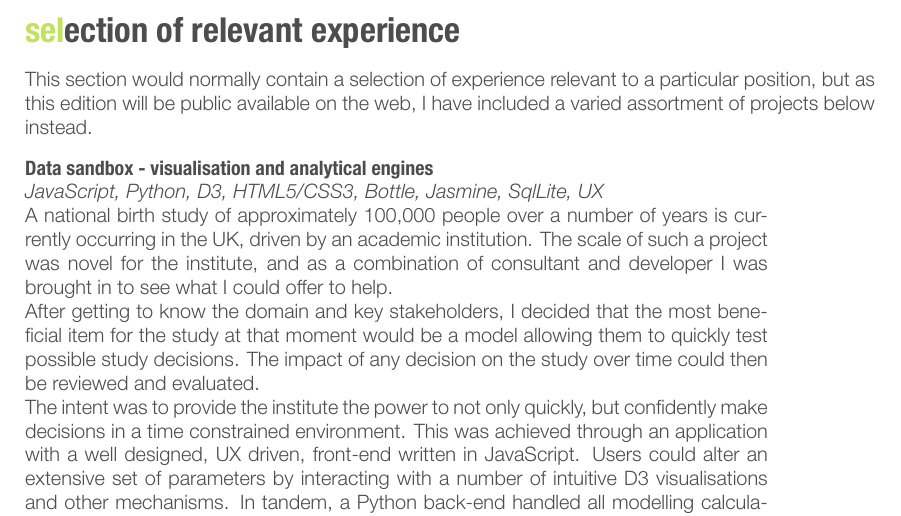
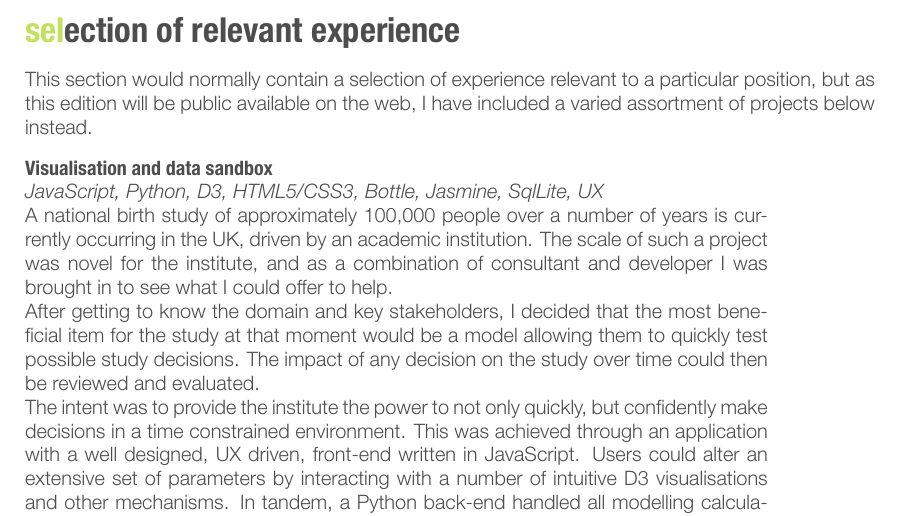
Before and after one commit to MarcelCutts/CV, a LaTeX CV (cuttsCV.tex): part of page 2 of 3, cut so that both start at the same text. The pictures show the PDF file cuttsCV.pdf that the author committed with the source.

```diff
--- a/cuttsCV.tex
+++ b/cuttsCV.tex
@@ -129,7 +129,7 @@
 \begin{projectentrylist}
 %------------------------------------------------
 \projectentry
-{Data sandbox -  visualisation and analytical engines}
+{Visualisation and data sandbox}
 {\emph{JavaScript, Python, D3, HTML5/CSS3, Bottle, Jasmine, SqlLite, UX} \\
 A national birth study of approximately 100,000 people over a number of years is currently occurring in the UK, driven by an academic institution. The scale of such a project was novel for the institute, and as a combination of consultant and developer I was brought in to see what I could offer to help.\\
 After getting to know the domain and key stakeholders, I decided that the most beneficial item for the study at that moment would be a model allowing them to quickly test possible study decisions. The impact of any decision on the study over time could then be reviewed and evaluated.  \\
```
Also changed, not shown: cuttsCV.pdf.
